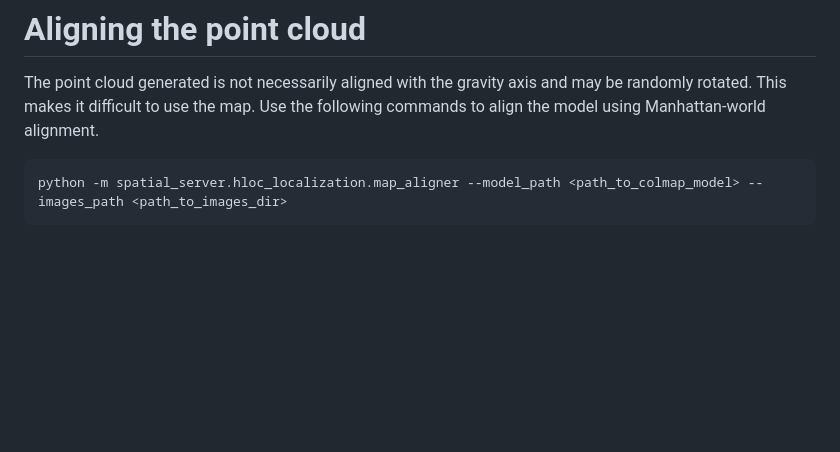
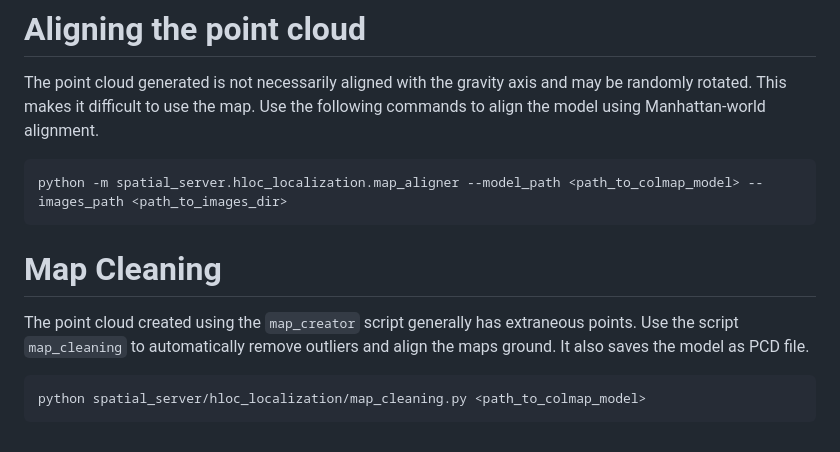
Before and after one commit to openflam/spatial-server, a Markdown page: README.md, the part around the change. Rendered like a GitHub page; blank space fills up the shorter version.

````diff
--- a/README.md
+++ b/README.md
@@ -100,3 +100,10 @@ The point cloud generated is not necessarily aligned with the gravity axis and m
 ```
 python -m spatial_server.hloc_localization.map_aligner --model_path <path_to_colmap_model> --images_path <path_to_images_dir>
 ```
+# Map Cleaning
+
+The point cloud created using the `map_creator` script generally has extraneous points. Use the script `map_cleaning` to automatically remove outliers and align the maps ground. It also saves the model as PCD file.
+
+```
+python spatial_server/hloc_localization/map_cleaning.py <path_to_colmap_model>
+```
````
